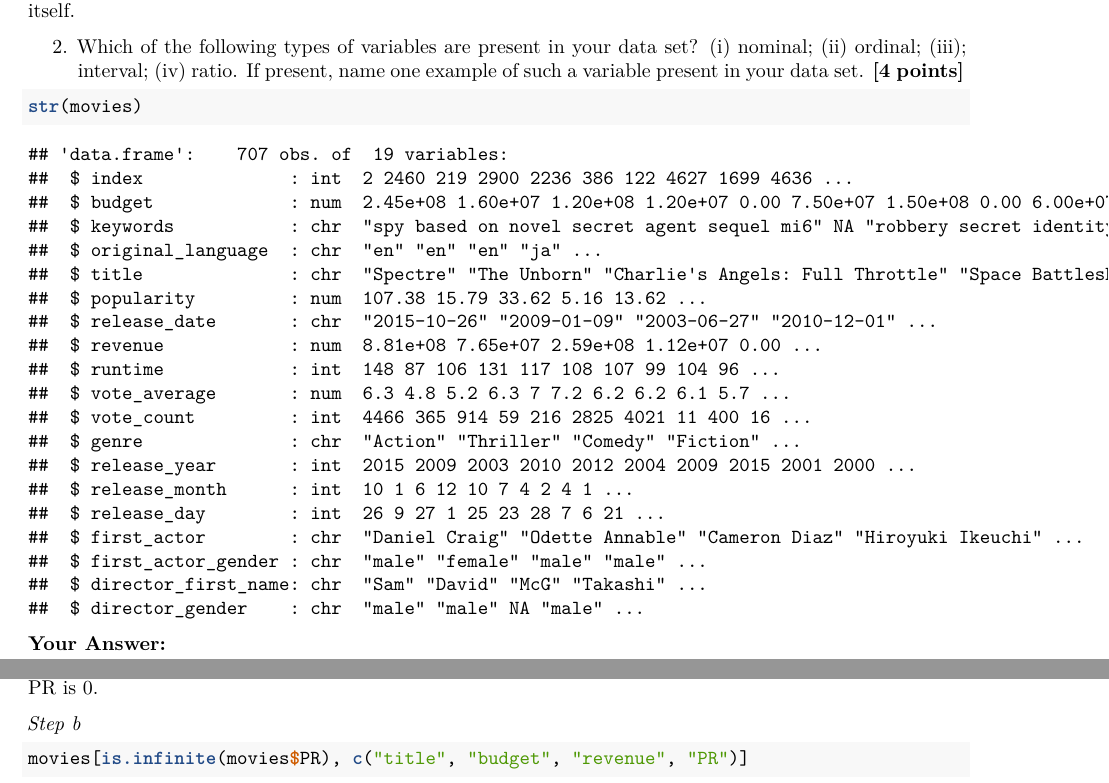
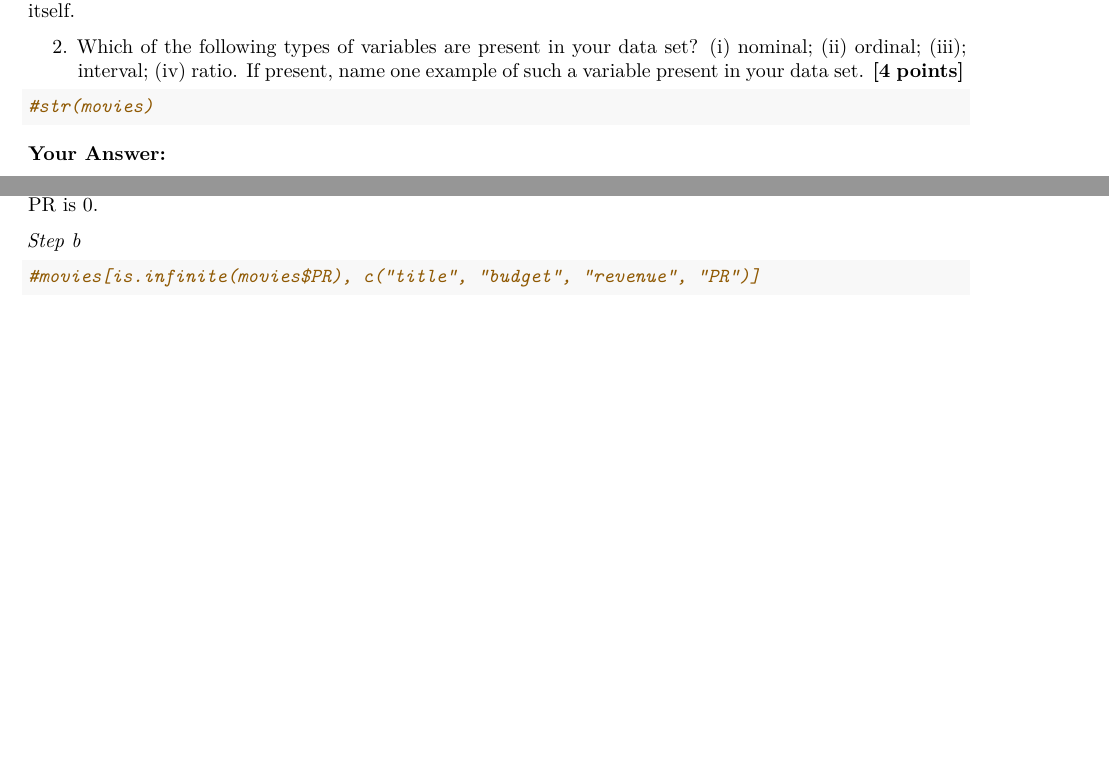
Before and after one commit to jackievahtera/QRM2, an R Markdown document (Assignment7.Rmd): two parts of pages 2 and 3 of 21 before the commit and two parts of pages 2 and 3 of 18 after it, joined at a grey line, cut so that both start at the same text, the shorter picture padded with empty space. Rendered offline with R 4.5, knitr and Pandoc, then LaTeX, with nearby package versions.

Commit message:
page fix

````diff
--- a/Assignment7.Rmd
+++ b/Assignment7.Rmd
@@ -75,7 +75,7 @@ Based on the (dim) output, the dataset has 707 observations and 19 variables. Ea
 2. Which of the following types of variables are present in your data set? (i) nominal; (ii) ordinal; (iii); interval; (iv) ratio. If present, name one example of such a variable present in your data set.  \textbf{[4 points]}
 
 ```{r}
-str(movies)
+#str(movies)
 ```
 
 **Your Answer:**
@@ -115,7 +115,7 @@ The mean PR is Inf (infinity) and the median is 1.665002. The maximum PR is also
 
 ```{r}
 
-movies[is.infinite(movies$PR), c("title", "budget", "revenue", "PR")]
+#movies[is.infinite(movies$PR), c("title", "budget", "revenue", "PR")]
 
 ```
 
````
Also changed, not shown: Assignment7.pdf, Assignment7.Rmd (2 more changed lines).
